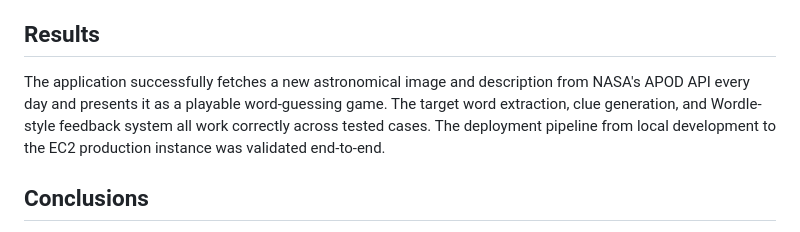
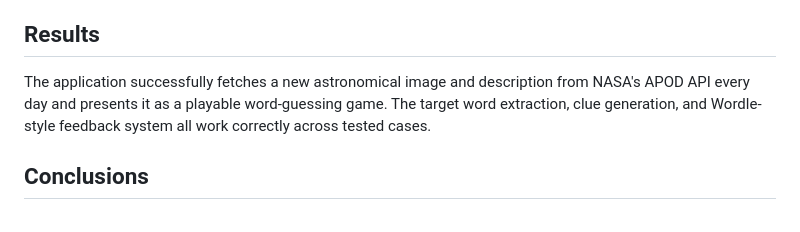
Before and after one commit to ConejosTuringFC/Cloud-Computing-Project-Baladi, a Markdown page: README.md, the part around the change. Drawn GitHub-style.

Commit message:
Update results section in README.md
Removed deployment pipeline validation details from results section.

```diff
--- a/README.md
+++ b/README.md
@@ -77,7 +77,7 @@ The development followed a local-first approach: all features were built and val
 
 ## Results
 
-The application successfully fetches a new astronomical image and description from NASA's APOD API every day and presents it as a playable word-guessing game. The target word extraction, clue generation, and Wordle-style feedback system all work correctly across tested cases. The deployment pipeline from local development to the EC2 production instance was validated end-to-end.
+The application successfully fetches a new astronomical image and description from NASA's APOD API every day and presents it as a playable word-guessing game. The target word extraction, clue generation, and Wordle-style feedback system all work correctly across tested cases.
 
 ## Conclusions
 
```
